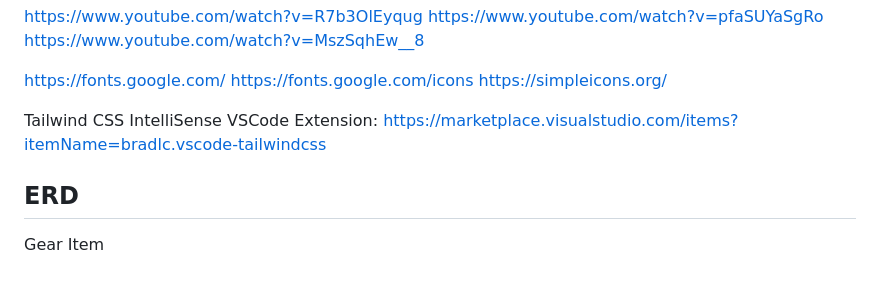
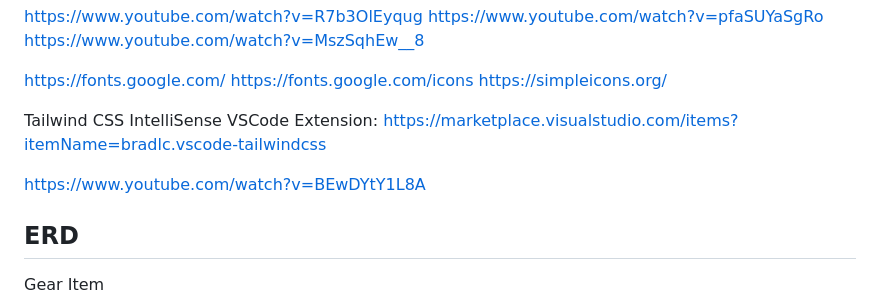
Before and after one commit to kbarnett7/TaleSpire-Mothership-1e-Toolset, a Markdown page: README.md, the part around the change. Rendered like a GitHub page; blank space fills up the shorter version.

```diff
--- a/README.md
+++ b/README.md
@@ -120,6 +120,8 @@ https://simpleicons.org/
 
 Tailwind CSS IntelliSense VSCode Extension: https://marketplace.visualstudio.com/items?itemName=bradlc.vscode-tailwindcss
 
+https://www.youtube.com/watch?v=BEwDYtY1L8A
+
 ## ERD
 
 Gear Item
```
